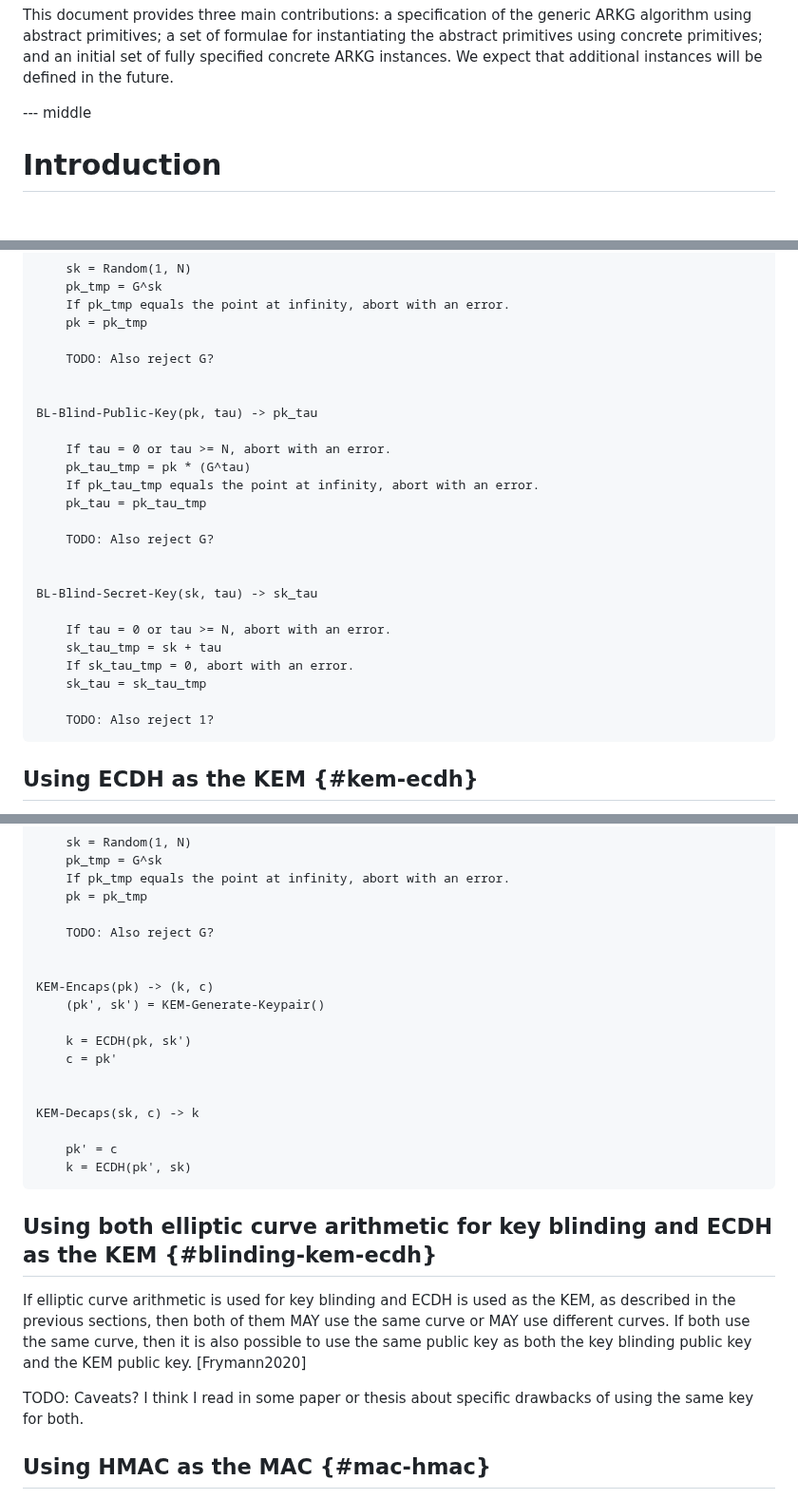
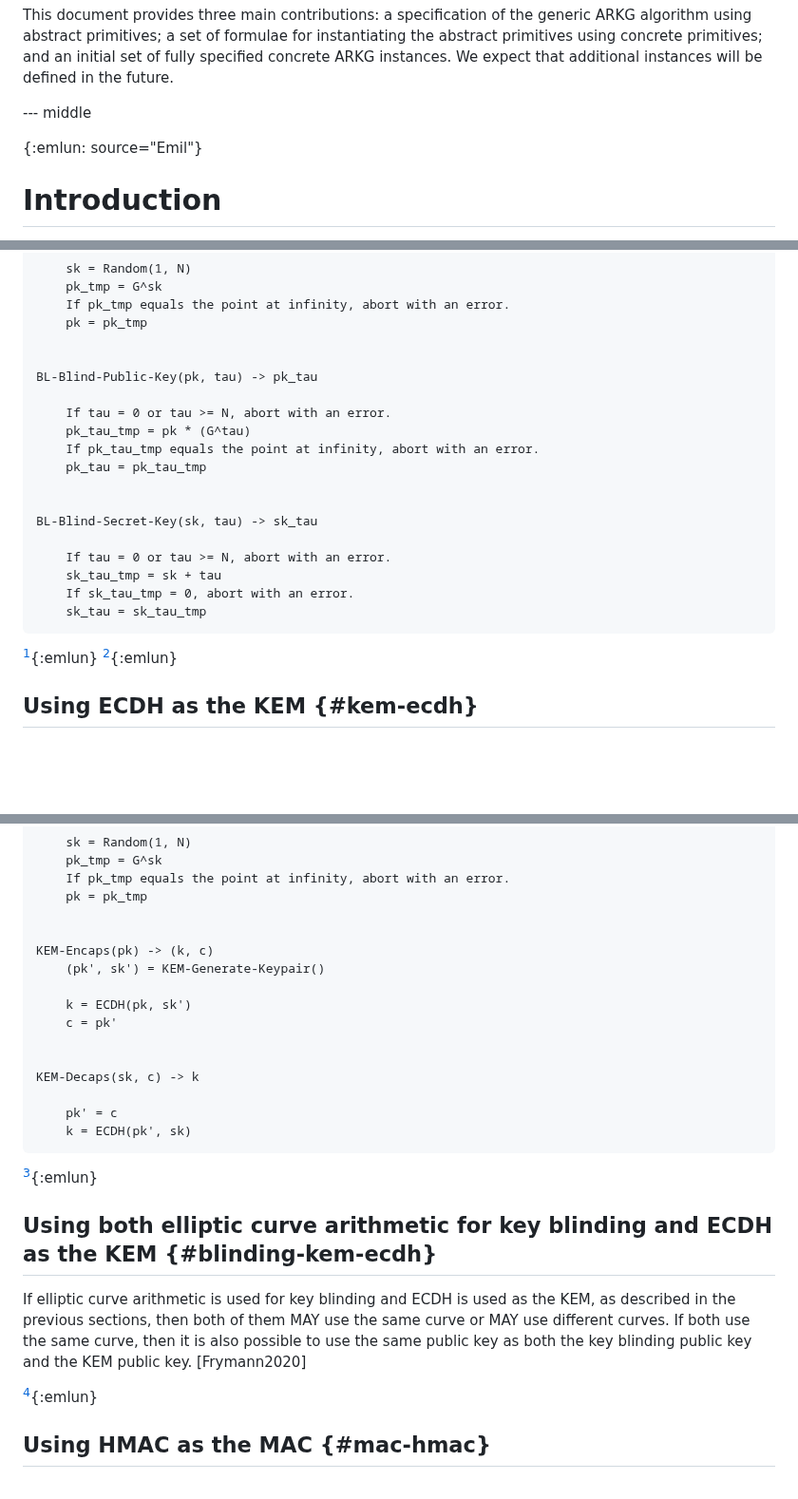
Before and after one commit to Yubico/arkg-rfc, a Markdown page: draft-bradleylundberg-cfrg-arkg.md, 3 parts joined by grey strips. Shown at 95% size. Drawn GitHub-style; blank space fills up the shorter version.

Commit message:
Convert some TODOs to editor footnotes

```diff
--- a/draft-bradleylundberg-cfrg-arkg.md
+++ b/draft-bradleylundberg-cfrg-arkg.md
@@ -120,6 +120,8 @@ We expect that additional instances will be defined in the future.
 
 
 --- middle
+
+{:emlun: source="Emil"}
 
 # Introduction
 
@@ -513,8 +515,6 @@ BL-Generate-Keypair() -> (pk, sk)
     If pk_tmp equals the point at infinity, abort with an error.
     pk = pk_tmp
 
-    TODO: Also reject G?
-
 
 BL-Blind-Public-Key(pk, tau) -> pk_tau
 
@@ -523,8 +523,6 @@ BL-Blind-Public-Key(pk, tau) -> pk_tau
     If pk_tau_tmp equals the point at infinity, abort with an error.
     pk_tau = pk_tau_tmp
 
-    TODO: Also reject G?
-
 
 BL-Blind-Secret-Key(sk, tau) -> sk_tau
 
@@ -532,9 +530,11 @@ BL-Blind-Secret-Key(sk, tau) -> sk_tau
     sk_tau_tmp = sk + tau
     If sk_tau_tmp = 0, abort with an error.
     sk_tau = sk_tau_tmp
+~~~
 
-    TODO: Also reject 1?
-~~~
+[^also_reject_g]{:emlun}
+[^also_reject_1]{:emlun}
+
 
 
 ## Using ECDH as the KEM {#kem-ecdh}
@@ -568,8 +568,6 @@ KEM-Generate-Keypair() -> (pk, sk)
     If pk_tmp equals the point at infinity, abort with an error.
     pk = pk_tmp
 
-    TODO: Also reject G?
-
 
 KEM-Encaps(pk) -> (k, c)
     (pk', sk') = KEM-Generate-Keypair()
@@ -584,6 +582,8 @@ KEM-Decaps(sk, c) -> k
     k = ECDH(pk', sk)
 ~~~
 
+[^also_reject_g]{:emlun}
+
 
 ## Using both elliptic curve arithmetic for key blinding and ECDH as the KEM {#blinding-kem-ecdh}
 
@@ -593,7 +593,7 @@ then both of them MAY use the same curve or MAY use different curves.
 If both use the same curve, then it is also possible to use the same public key
 as both the key blinding public key and the KEM public key. [Frymann2020]
 
-TODO: Caveats? I think I read in some paper or thesis about specific drawbacks of using the same key for both.
+[^same_key_caveats]{:emlun}
 
 
 ## Using HMAC as the MAC {#mac-hmac}
```
Also changed, not shown: other parts of draft-bradleylundberg-cfrg-arkg.md (+5 -0 lines).
